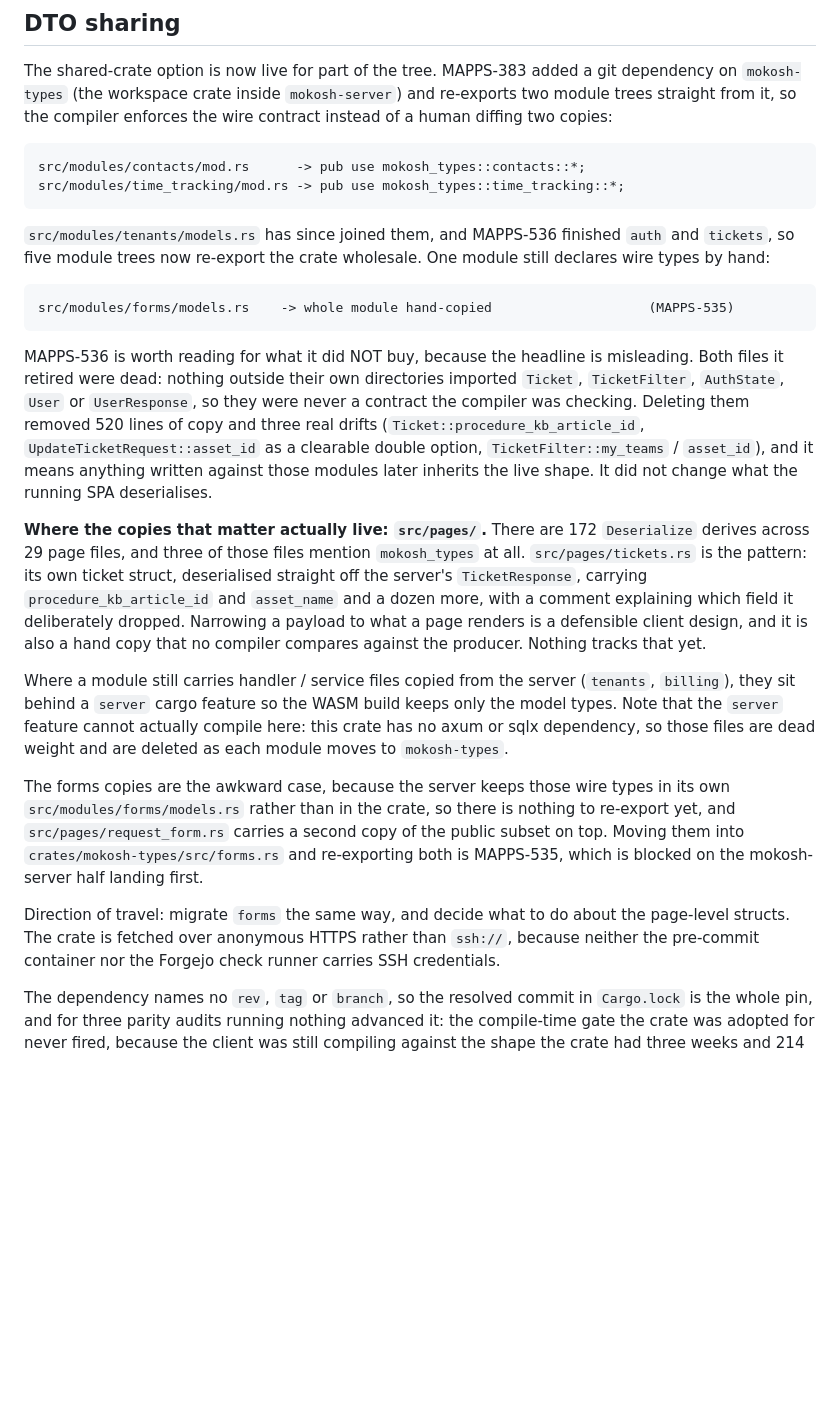
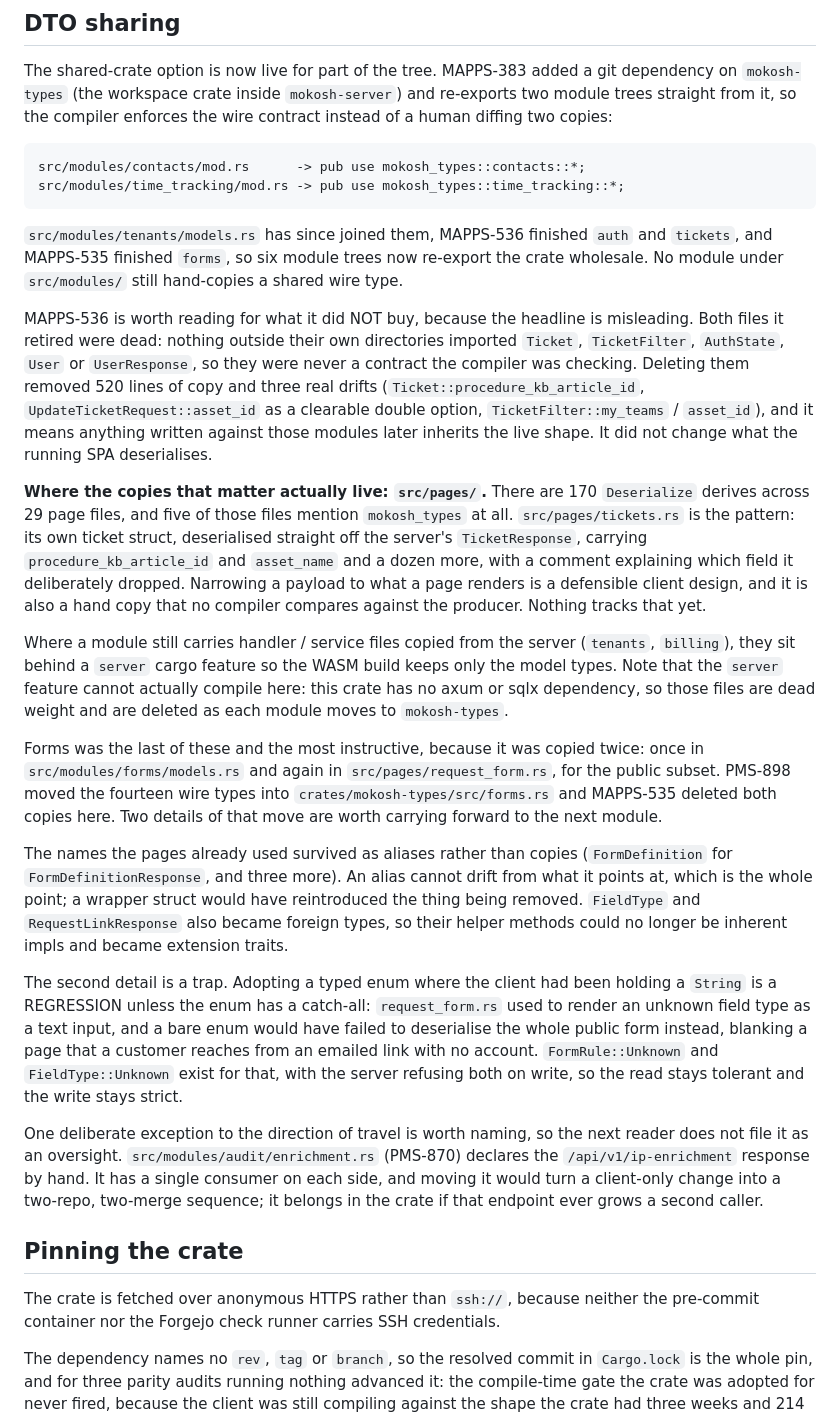
Before and after one commit to psa-systems/mokosh-apps, a Markdown page: docs/client-server-integration.md, the part around one of its changes. Drawn GitHub-style; blank space fills up the shorter version.

Commit message:
docs: bring the DTO-sharing notes back in step with the tree
The status-table drift PMS-833 describes was already gone: PMS-848 retired mokosh-server's copy of this document, and this one was rewritten to drop the status content and keep the contract. Nothing here claims `stub_routes()` exists or that a `/portal/*` route returns 501.

What it had instead was newer drift, from the work that landed this week. Forms was still listed as the one module hand-copying wire types and as blocked on the mokosh-server half; PMS-898 and MAPPS-535 finished it, so six module trees re-export the crate and no module under `src/modules/` hand-copies a shared type. The page-level counts moved with it: 170 `Deserialize` derives across 29 page files, and five of those files now mention `mokosh_types` rather than three, because `request_form.rs` joined them.

Two things about that migration are recorded rather than the fact of it, because they generalise to the next module. Names survive as aliases rather than wrapper structs, since an alias cannot drift from what it points at. And adopting a typed enum where the client held a `String` is a regression unless the enum has a catch-all: the public request form used to degrade an unknown field type to a text input, and a bare enum would have failed the whole deserialise instead, blanking a page a customer reaches from an emailed link with no account.

`src/modules/audit/enrichment.rs` is named as a deliberate exception so the next reader does not file it as an oversight.

A new section covers what the crate carries that is not a response shape. `mokosh_types::sort` and `mokosh_types::validation` are both wire contracts, both arrived because a hand copy went stale invisibly, and `validation` carries the constraint that anything moved into the crate has to compile for WASM too.

Also repairs a broken join at the old forms paragraph, where "decide what to do about the page-level structs. The crate is fetched over anonymous HTTPS" ran two sections together and lost the pinning section's heading.

Co-Authored-By: Claude Opus 5 (1M context) <noreply@anthropic.com>
Claude-Session: https://claude.ai/code/session_01HHGzUmpvfxJz2cTvPhfPJz

````diff
--- a/docs/client-server-integration.md
+++ b/docs/client-server-integration.md
@@ -35,13 +35,10 @@ src/modules/contacts/mod.rs      -> pub use mokosh_types::contacts::*;
 src/modules/time_tracking/mod.rs -> pub use mokosh_types::time_tracking::*;
 ```
 
-`src/modules/tenants/models.rs` has since joined them, and MAPPS-536
-finished `auth` and `tickets`, so five module trees now re-export the
-crate wholesale. One module still declares wire types by hand:
-
-```
-src/modules/forms/models.rs    -> whole module hand-copied                    (MAPPS-535)
-```
+`src/modules/tenants/models.rs` has since joined them, MAPPS-536
+finished `auth` and `tickets`, and MAPPS-535 finished `forms`, so six
+module trees now re-export the crate wholesale. No module under
+`src/modules/` still hand-copies a shared wire type.
 
 MAPPS-536 is worth reading for what it did NOT buy, because the
 headline is misleading. Both files it retired were dead: nothing
@@ -55,7 +52,7 @@ against those modules later inherits the live shape. It did not change
 what the running SPA deserialises.
 
 **Where the copies that matter actually live: `src/pages/`.** There are
-172 `Deserialize` derives across 29 page files, and three of those
+170 `Deserialize` derives across 29 page files, and five of those
 files mention `mokosh_types` at all. `src/pages/tickets.rs` is the
 pattern: its own ticket struct, deserialised straight off the server's
 `TicketResponse`, carrying `procedure_kb_article_id` and
@@ -71,17 +68,41 @@ the `server` feature cannot actually compile here: this crate has no
 axum or sqlx dependency, so those files are dead weight and are
 deleted as each module moves to `mokosh-types`.
 
-The forms copies are the awkward case, because the server keeps those
-wire types in its own `src/modules/forms/models.rs` rather than in the
-crate, so there is nothing to re-export yet, and
-`src/pages/request_form.rs` carries a second copy of the public subset
-on top. Moving them into `crates/mokosh-types/src/forms.rs` and
-re-exporting both is MAPPS-535, which is blocked on the mokosh-server
-half landing first.
+Forms was the last of these and the most instructive, because it was
+copied twice: once in `src/modules/forms/models.rs` and again in
+`src/pages/request_form.rs`, for the public subset. PMS-898 moved the
+fourteen wire types into `crates/mokosh-types/src/forms.rs` and
+MAPPS-535 deleted both copies here. Two details of that move are worth
+carrying forward to the next module.
 
-Direction of travel: migrate `forms` the same way, and decide what to
-do about the page-level structs. The
-crate is fetched over anonymous HTTPS rather than `ssh://`, because
+The names the pages already used survived as aliases rather than
+copies (`FormDefinition` for `FormDefinitionResponse`, and three more).
+An alias cannot drift from what it points at, which is the whole point;
+a wrapper struct would have reintroduced the thing being removed.
+`FieldType` and `RequestLinkResponse` also became foreign types, so
+their helper methods could no longer be inherent impls and became
+extension traits.
+
+The second detail is a trap. Adopting a typed enum where the client had
+been holding a `String` is a REGRESSION unless the enum has a
+catch-all: `request_form.rs` used to render an unknown field type as a
+text input, and a bare enum would have failed to deserialise the whole
+public form instead, blanking a page that a customer reaches from an
+emailed link with no account. `FormRule::Unknown` and
+`FieldType::Unknown` exist for that, with the server refusing both on
+write, so the read stays tolerant and the write stays strict.
+
+One deliberate exception to the direction of travel is worth naming, so
+the next reader does not file it as an oversight.
+`src/modules/audit/enrichment.rs` (PMS-870) declares the
+`/api/v1/ip-enrichment` response by hand. It has a single consumer on
+each side, and moving it would turn a client-only change into a
+two-repo, two-merge sequence; it belongs in the crate if that endpoint
+ever grows a second caller.
+
+## Pinning the crate
+
+The crate is fetched over anonymous HTTPS rather than `ssh://`, because
 neither the pre-commit container nor the Forgejo check runner carries
 SSH credentials.
 
````
Also changed, not shown: other parts of docs/client-server-integration.md (+21 -0 lines).
